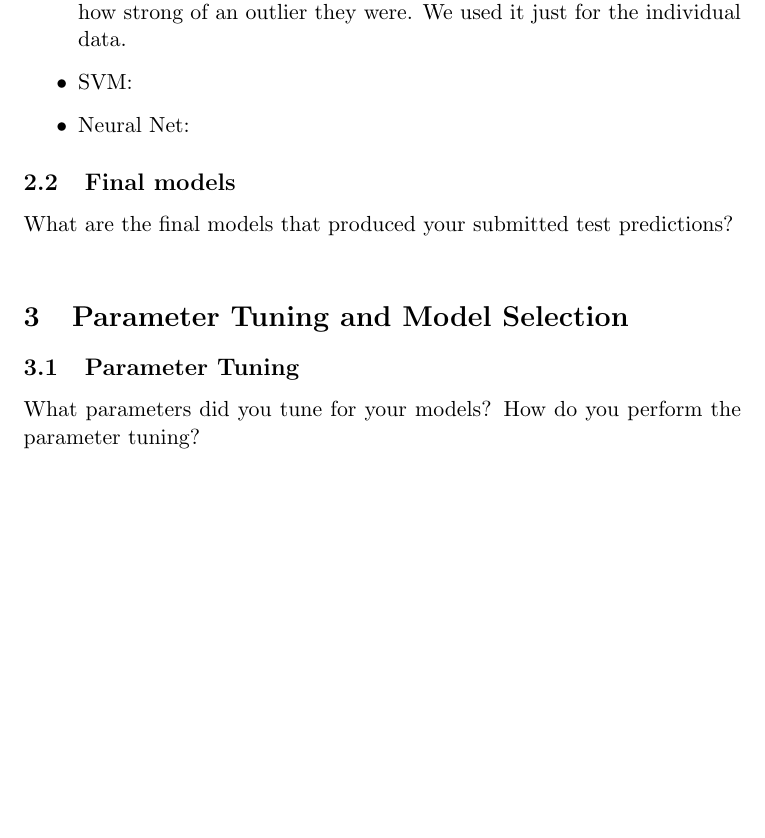
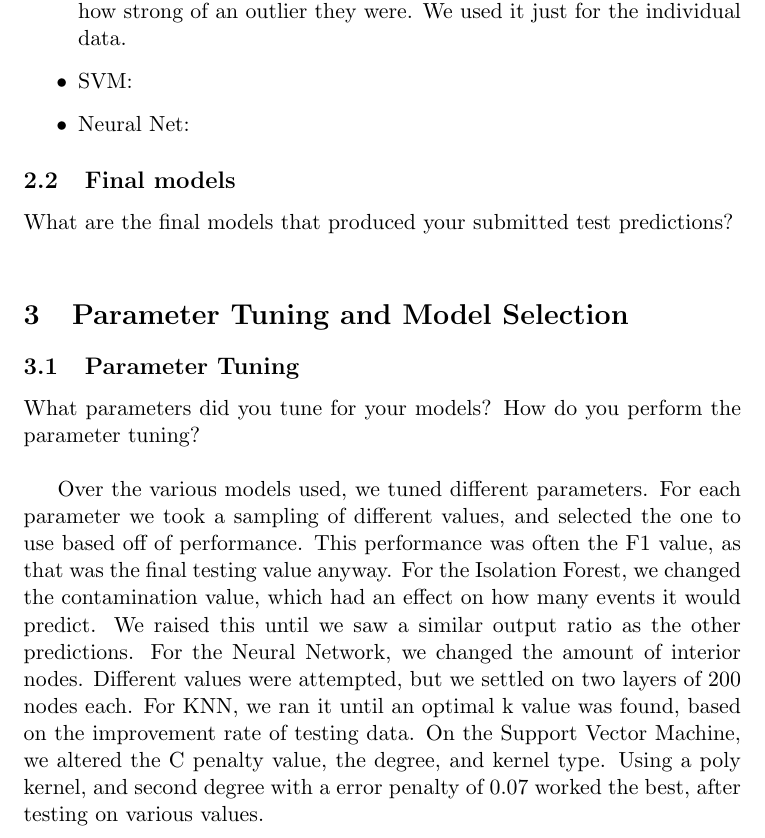
Before and after one commit to dmkato/IntroToMachineLearning, a LaTeX document (Final/report/report-template.tex): part of page 2 of 2 before the commit and part of page 2 of 3 after it, cut so that both start at the same text, the shorter picture padded with empty space. Compiled offline with pdfLaTeX.

Commit message:
Got some done

```diff
--- a/Final/report/report-template.tex
+++ b/Final/report/report-template.tex
@@ -54,6 +54,16 @@ What are the final models that produced your submitted test predictions?\\
 \subsection{Parameter Tuning}
 What parameters did you tune for your models? How do you perform the parameter tuning?\\
 
+Over the various models used, we tuned different parameters.
+For each parameter we took a sampling of different values, and selected the one to use based off of performance.
+This performance was often the F1 value, as that was the final testing value anyway.
+For the Isolation Forest, we changed the contamination value, which had an effect on how many events it would predict.
+We raised this until we saw a similar output ratio as the other predictions.
+For the Neural Network, we changed the amount of interior nodes.
+Different values were attempted, but we settled on two layers of 200 nodes each.
+For KNN, we ran it until an optimal k value was found, based on the improvement rate of testing data.
+On the Support Vector Machine, we altered the C penalty value, the degree, and kernel type.
+Using a poly kernel, and second degree with a error penalty of 0.07 worked the best, after testing on various values.
 
 \subsection{Model selection}
 How did you decide which models to use to produce the final predictions?  Do you use cross-validation or hold-out for model selection? When you split the data for validation, is it fully random or special consideration went into forming the folds? What criterion is used to select the models?\\
```
